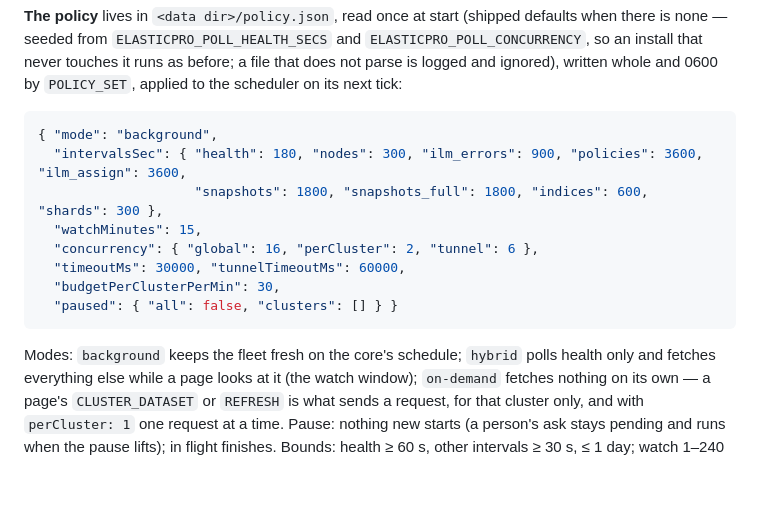
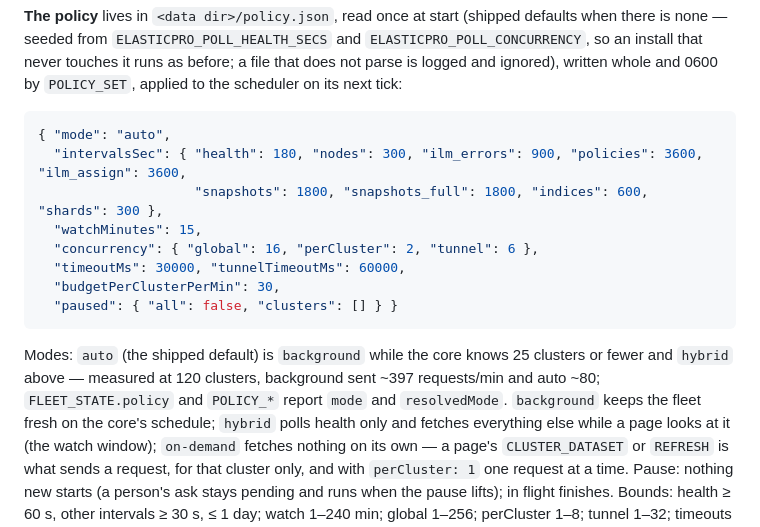
Before and after one commit to karthick-dkk/elasticpro, a Markdown page: docs/HANDBOOK.md, the part around one of its changes. GitHub-like rendering; blank space fills up the shorter version.

````diff
--- a/docs/HANDBOOK.md
+++ b/docs/HANDBOOK.md
@@ -256,7 +256,7 @@ install that never touches it runs as before; a file that does not parse is logg
 written whole and 0600 by `POLICY_SET`, applied to the scheduler on its next tick:
 
 ```json
-{ "mode": "background",
+{ "mode": "auto",
   "intervalsSec": { "health": 180, "nodes": 300, "ilm_errors": 900, "policies": 3600, "ilm_assign": 3600,
                     "snapshots": 1800, "snapshots_full": 1800, "indices": 600, "shards": 300 },
   "watchMinutes": 15,
@@ -266,7 +266,9 @@ written whole and 0600 by `POLICY_SET`, applied to the scheduler on its next tic
   "paused": { "all": false, "clusters": [] } }
 ```
 
-Modes: `background` keeps the fleet fresh on the core's schedule; `hybrid` polls health only and
+Modes: `auto` (the shipped default) is `background` while the core knows 25 clusters or fewer
+and `hybrid` above — measured at 120 clusters, background sent ~397 requests/min and auto ~80;
+`FLEET_STATE.policy` and `POLICY_*` report `mode` and `resolvedMode`. `background` keeps the fleet fresh on the core's schedule; `hybrid` polls health only and
 fetches everything else while a page looks at it (the watch window); `on-demand` fetches nothing
 on its own — a page's `CLUSTER_DATASET` or `REFRESH` is what sends a request, for that cluster
 only, and with `perCluster: 1` one request at a time. Pause: nothing new starts (a person's ask
````
Also changed, not shown: other parts of docs/HANDBOOK.md (+34 -0 lines).
